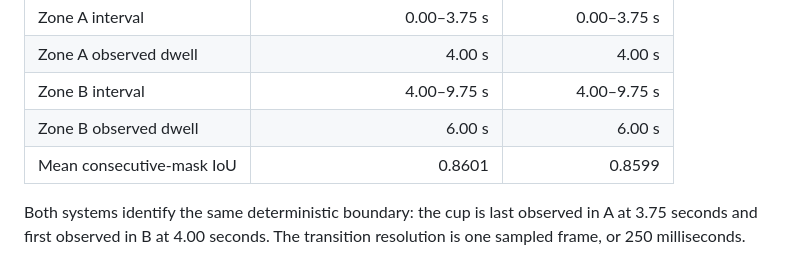
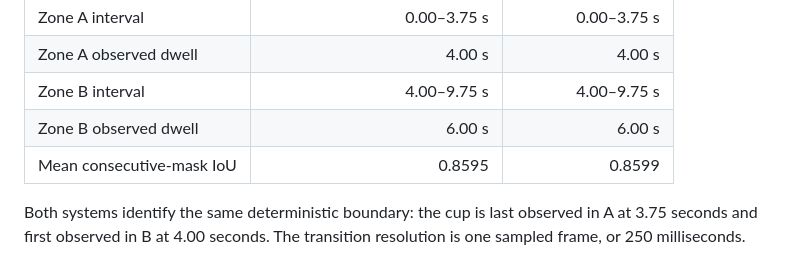
Before and after one commit to vlada22/grounded-visual-intelligence, a Markdown page: docs/article-01/results.md, the part around the change. GitHub-like rendering.

Commit message:
Correct recorded temporal overlap

```diff
--- a/docs/article-01/results.md
+++ b/docs/article-01/results.md
@@ -39,7 +39,7 @@ and row-major RLE payloads were also validated before comparison.
 | Zone A observed dwell | 4.00 s | 4.00 s |
 | Zone B interval | 4.00–9.75 s | 4.00–9.75 s |
 | Zone B observed dwell | 6.00 s | 6.00 s |
-| Mean consecutive-mask IoU | 0.8601 | 0.8599 |
+| Mean consecutive-mask IoU | 0.8595 | 0.8599 |
 
 Both systems identify the same deterministic boundary: the cup is last observed
 in A at 3.75 seconds and first observed in B at 4.00 seconds. The transition
```
